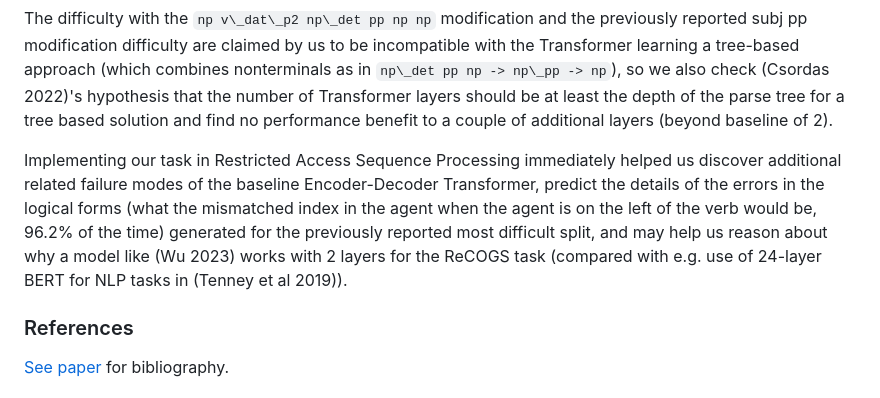
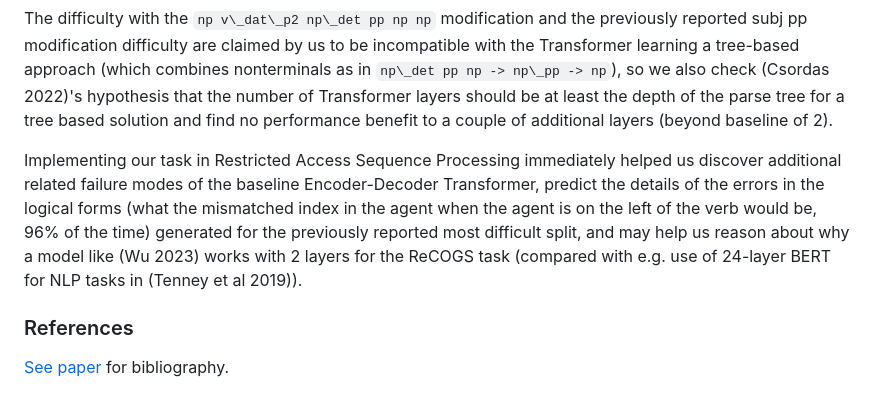
Before and after one commit to willy-b/RASP-for-ReCOGS, a Markdown page: README.md, the part around the change. Rendered like a GitHub page.

Commit message:
cleanup README

```diff
--- a/README.md
+++ b/README.md
@@ -22,7 +22,7 @@ Our RASP implementation suggests the reported "hardest split" obj-pp-to-subj-pp
 
 The difficulty with the `np v\_dat\_p2 np\_det pp np np` modification and the previously reported subj pp modification difficulty are claimed by us to be incompatible with the Transformer learning a tree-based approach (which combines nonterminals as in `np\_det pp np -> np\_pp -> np`), so we also check (Csordas 2022)'s hypothesis that the number of Transformer layers should be at least the depth of the parse tree for a tree based solution and find no performance benefit to a couple of additional layers (beyond baseline of 2).
 
-Implementing our task in Restricted Access Sequence Processing immediately helped us discover additional related failure modes of the baseline Encoder-Decoder Transformer, predict the details of the errors in the logical forms (what the mismatched index in the agent when the agent is on the left of the verb would be, 96.2% of the time) generated for the previously reported most difficult split, and may help us reason about why a model like (Wu 2023) works with 2 layers for the ReCOGS task (compared with e.g. use of 24-layer BERT for NLP tasks in (Tenney et al 2019)).
+Implementing our task in Restricted Access Sequence Processing immediately helped us discover additional related failure modes of the baseline Encoder-Decoder Transformer, predict the details of the errors in the logical forms (what the mismatched index in the agent when the agent is on the left of the verb would be, 96% of the time) generated for the previously reported most difficult split, and may help us reason about why a model like (Wu 2023) works with 2 layers for the ReCOGS task (compared with e.g. use of 24-layer BERT for NLP tasks in (Tenney et al 2019)).
 
 ### References
 
```
